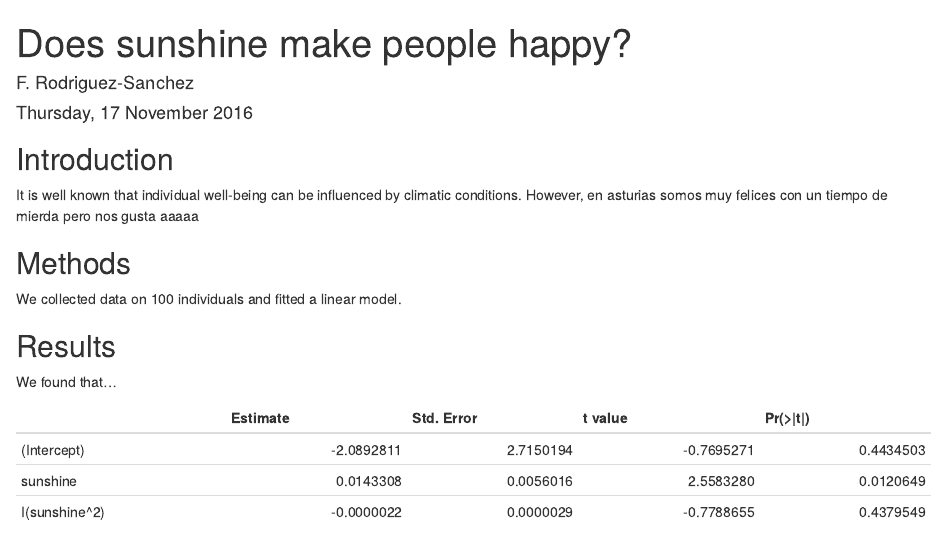
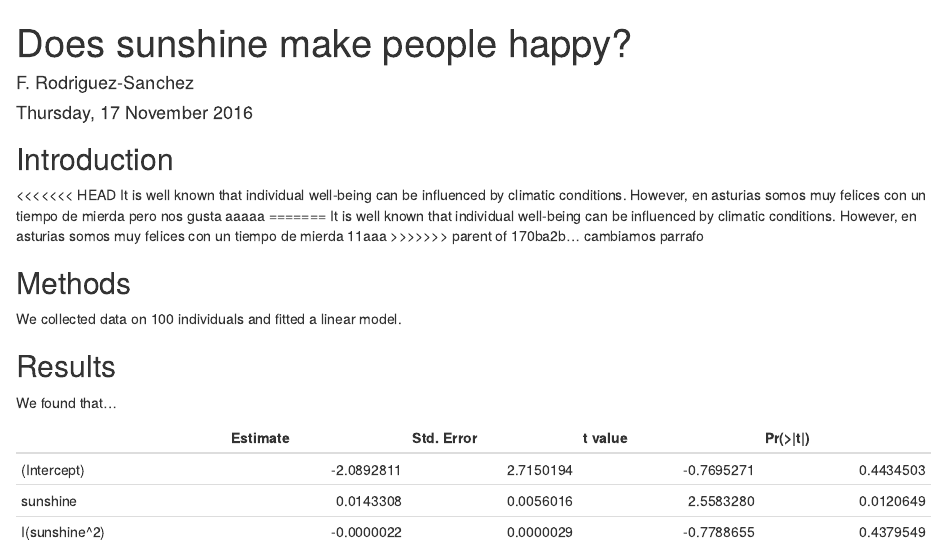
Before and after one commit to Pablohomet/cursoEbd, an R Markdown document (myproject.Rmd): the page in a window 1100 px wide, from its top. Rendered offline with R 4.5, knitr and Pandoc, with nearby package versions; drawn as R Markdown's standard HTML page in place of the format the file asks for; some code elsewhere in the file could not run offline.

Commit message:
desahacemos

```diff
--- a/myproject.Rmd
+++ b/myproject.Rmd
@@ -9,7 +9,11 @@ output: word_document
 Introduction
 ------------
 
+<<<<<<< HEAD
 It is well known that individual well-being can be influenced by climatic conditions. However, en asturias somos muy felices con un tiempo de mierda pero nos gusta aaaaa
+=======
+It is well known that individual well-being can be influenced by climatic conditions. However, en asturias somos muy felices con un tiempo de mierda 11aaa
+>>>>>>> parent of 170ba2b... cambiamos parrafo
 
 
 Methods
```
